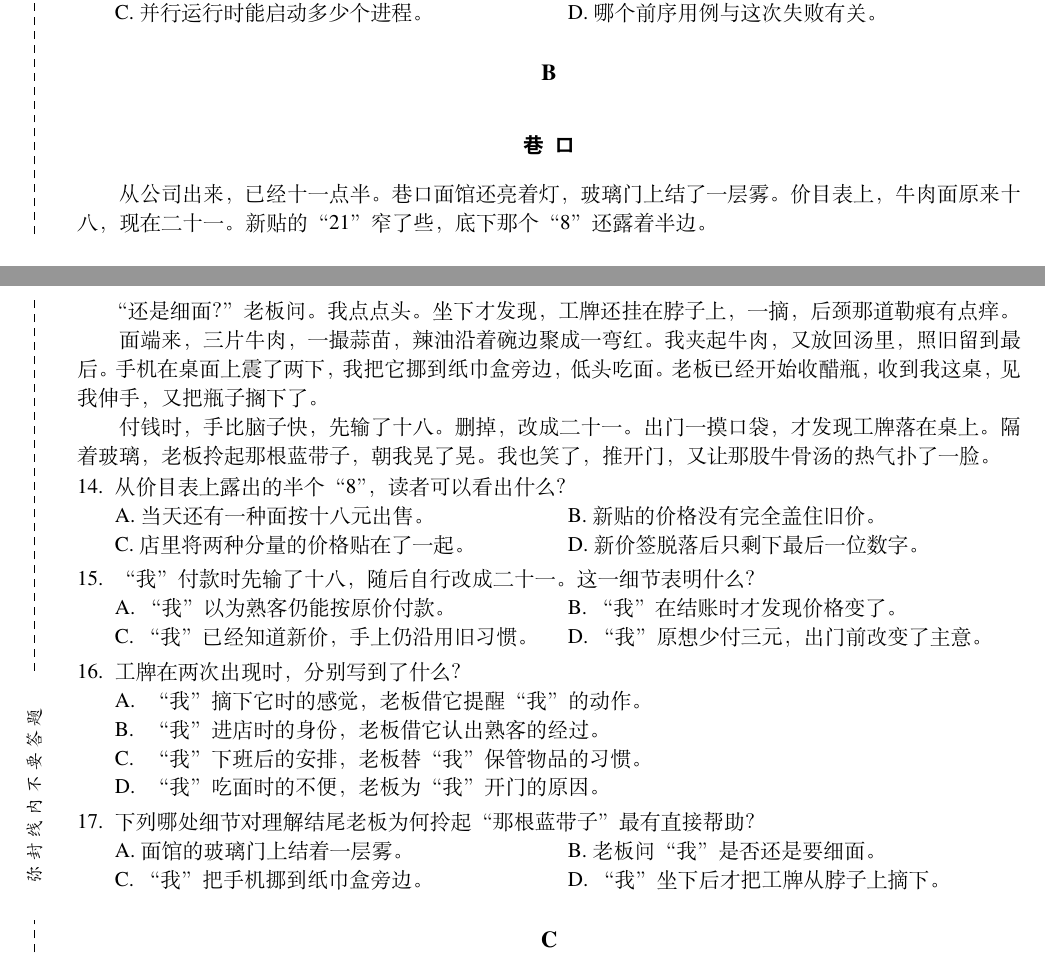
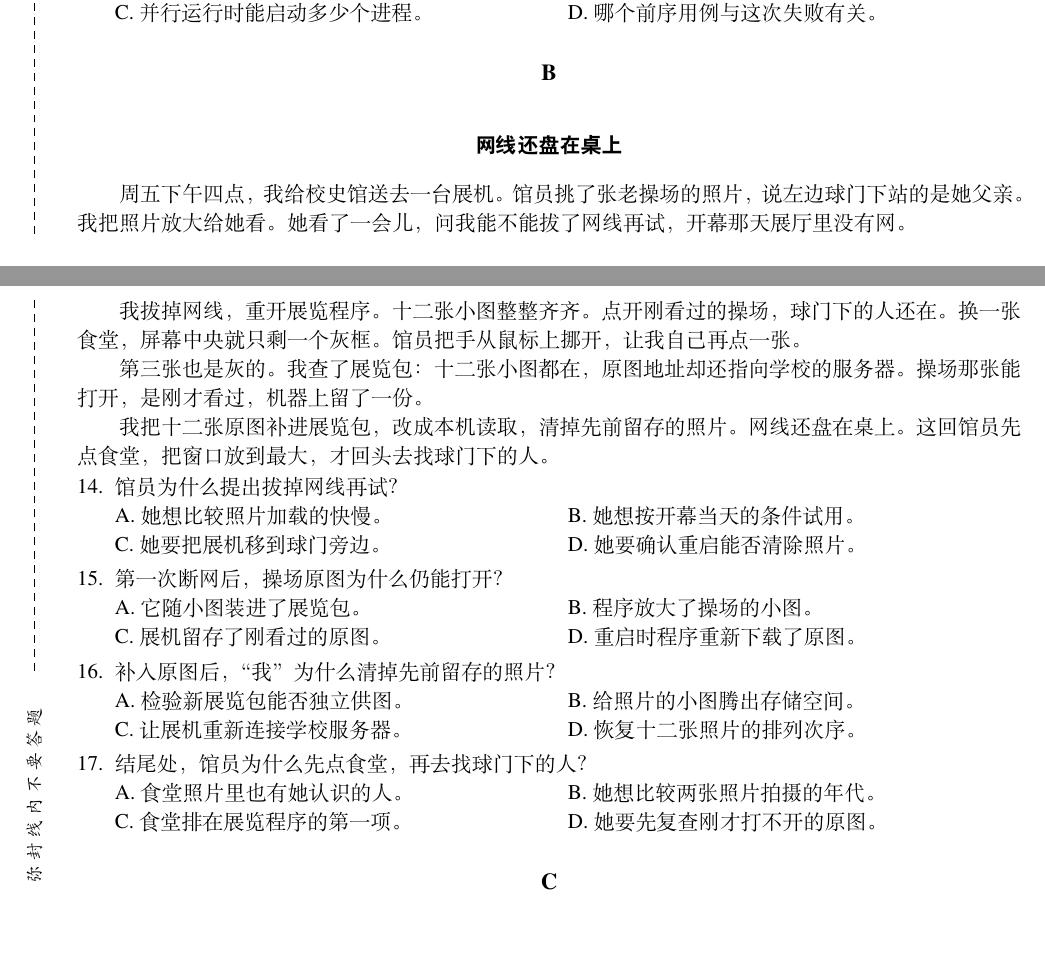
Before and after one commit to pufanyi/gpt-6.2-exam, a LaTeX problem sheet (exam.tex): two parts of pages 3 and 4 of 8, joined at a grey line, cut so that both start at the same text. Compiled offline with XeLaTeX; a missing font is replaced by an installed copy or a similar font.

Commit message:
feat: replace Reading B with offline cache verification passage

```diff
--- a/exam.tex
+++ b/exam.tex
@@ -3,10 +3,10 @@
 \usepackage{gaokao-exam}
 
 % 各页正文（不含弥封线与页脚，去除空白字符后按 UTF-8 编码）SHA-256 摘要
-\SetPageHash{1}{72f6fe47e89b50dd6c46ad987e925fd5b8d194a4342d2bea447506ffcaa436ae}
+\SetPageHash{1}{b7e72d8ce00586f2a1b4b39251dc21aed72d66d8ed4da83f0136db316784a4b1}
 \SetPageHash{2}{e30256f15903a4793827e383a20f25f87a82a707a4fe86261303155e85425dd1}
-\SetPageHash{3}{eaa85e3d6cd70d676a9a4ebd5635c8ccc6e3d63c75603aca386404c033a57804}
-\SetPageHash{4}{18673c54e4cda900eedbcd226f89dcf277f950af9486ee4e072892499f891d1f}
+\SetPageHash{3}{76d37e58b1347c3d96eb61d9058eb2f9c6d8714dc35f6dcd828051914414369a}
+\SetPageHash{4}{275703f09809b9d387d6605e466afae7b3fb47631b06cdfc57e1e0367d144058}
 \SetPageHash{5}{49c1d0683862aa168c6d2b6fe576ba2579359931c07ffd5392d4049ce6b0a3d7}
 \SetPageHash{6}{8061b422d79122abaaae0dbee0c2afd2229c08fc74666ed5c444bd4ef576dde8}
 \SetPageHash{7}{5122e256eed188276d234d65e6088551db537d14f8fe93fe51bffae51ea9b19a}
@@ -225,44 +225,44 @@ M: 你的问题能复现。刚才还不能这么写。
 \PassageHeader{B}
 
 \begin{center}
-{\heiti\bfseries 巷\hspace{0.5em}口}
+{\heiti\bfseries 网线还盘在桌上}
 \end{center}
 
-从公司出来，已经十一点半。巷口面馆还亮着灯，玻璃门上结了一层雾。价目表上，牛肉面原来十八，现在二十一。新贴的“21”窄了些，底下那个“8”还露着半边。
+周五下午四点，我给校史馆送去一台展机。馆员挑了张老操场的照片，说左边球门下站的是她父亲。我把照片放大给她看。她看了一会儿，问我能不能拔了网线再试，开幕那天展厅里没有网。
 
-“还是细面？”老板问。我点点头。坐下才发现，工牌还挂在脖子上，一摘，后颈那道勒痕有点痒。
+我拔掉网线，重开展览程序。十二张小图整整齐齐。点开刚看过的操场，球门下的人还在。换一张食堂，屏幕中央就只剩一个灰框。馆员把手从鼠标上挪开，让我自己再点一张。
 
-面端来，三片牛肉，一撮蒜苗，辣油沿着碗边聚成一弯红。我夹起牛肉，又放回汤里，照旧留到最后。手机在桌面上震了两下，我把它挪到纸巾盒旁边，低头吃面。老板已经开始收醋瓶，收到我这桌，见我伸手，又把瓶子搁下了。
+第三张也是灰的。我查了展览包：十二张小图都在，原图地址却还指向学校的服务器。操场那张能打开，是刚才看过，机器上留了一份。
 
-付钱时，手比脑子快，先输了十八。删掉，改成二十一。出门一摸口袋，才发现工牌落在桌上。隔着玻璃，老板拎起那根蓝带子，朝我晃了晃。我也笑了，推开门，又让那股牛骨汤的热气扑了一脸。
+我把十二张原图补进展览包，改成本机读取，清掉先前留存的照片。网线还盘在桌上。这回馆员先点食堂，把窗口放到最大，才回头去找球门下的人。
 
-\qstem{14}{从价目表上露出的半个“8”，读者可以看出什么？}
+\qstem{14}{馆员为什么提出拔掉网线再试？}
 \fourchoices
-  {当天还有一种面按十八元出售。}
-  {新贴的价格没有完全盖住旧价。}
-  {店里将两种分量的价格贴在了一起。}
-  {新价签脱落后只剩下最后一位数字。}
+  {她想比较照片加载的快慢。}
+  {她想按开幕当天的条件试用。}
+  {她要把展机移到球门旁边。}
+  {她要确认重启能否清除照片。}
 
-\qstem{15}{“我”付款时先输了十八，随后自行改成二十一。这一细节表明什么？}
+\qstem{15}{第一次断网后，操场原图为什么仍能打开？}
 \fourchoices
-  {“我”以为熟客仍能按原价付款。}
-  {“我”在结账时才发现价格变了。}
-  {“我”已经知道新价，手上仍沿用旧习惯。}
-  {“我”原想少付三元，出门前改变了主意。}
+  {它随小图装进了展览包。}
+  {程序放大了操场的小图。}
+  {展机留存了刚看过的原图。}
+  {重启时程序重新下载了原图。}
 
-\qstem{16}{工牌在两次出现时，分别写到了什么？}
+\qstem{16}{补入原图后，“我”为什么清掉先前留存的照片？}
 \fourchoices
-  {“我”摘下它时的感觉，老板借它提醒“我”的动作。}
-  {“我”进店时的身份，老板借它认出熟客的经过。}
-  {“我”下班后的安排，老板替“我”保管物品的习惯。}
-  {“我”吃面时的不便，老板为“我”开门的原因。}
+  {检验新展览包能否独立供图。}
+  {给照片的小图腾出存储空间。}
+  {让展机重新连接学校服务器。}
+  {恢复十二张照片的排列次序。}
 
-\qstem{17}{下列哪处细节对理解结尾老板为何拎起“那根蓝带子”最有直接帮助？}
+\qstem{17}{结尾处，馆员为什么先点食堂，再去找球门下的人？}
 \fourchoices
-  {面馆的玻璃门上结着一层雾。}
-  {老板问“我”是否还是要细面。}
-  {“我”把手机挪到纸巾盒旁边。}
-  {“我”坐下后才把工牌从脖子上摘下。}
+  {食堂照片里也有她认识的人。}
+  {她想比较两张照片拍摄的年代。}
+  {食堂排在展览程序的第一项。}
+  {她要先复查刚才打不开的原图。}
 
 \PassageHeader{C}
 
```
Also changed, not shown: answer_key.tex (+6 -6 lines), README.md, answer_key.pdf, exam.pdf, exam.tex (4 more changed lines).
